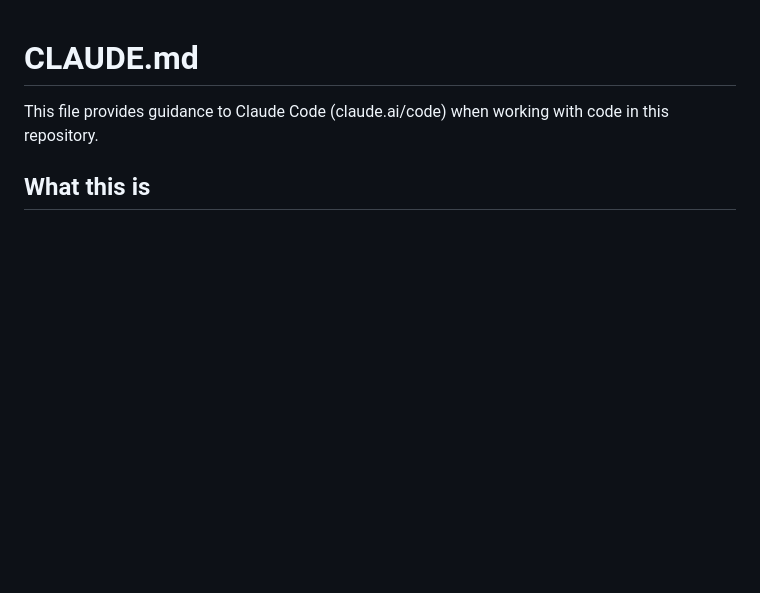
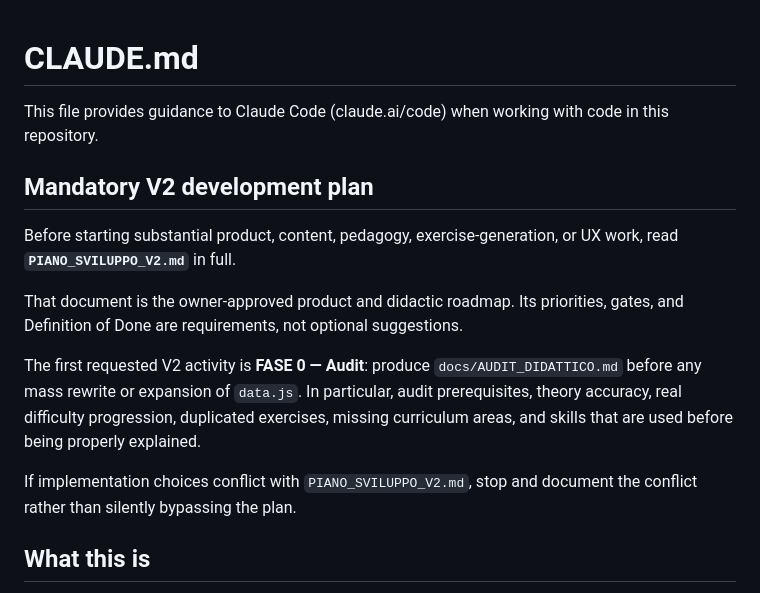
Before and after one commit to ema299/ripasso-matematica, a Markdown page: CLAUDE.md, the part around the change. Rendered like a GitHub page; blank space fills up the shorter version.

Commit message:
Collega Claude al piano di sviluppo V2

```diff
--- a/CLAUDE.md
+++ b/CLAUDE.md
@@ -1,6 +1,16 @@
 # CLAUDE.md
 
 This file provides guidance to Claude Code (claude.ai/code) when working with code in this repository.
+
+## Mandatory V2 development plan
+
+Before starting substantial product, content, pedagogy, exercise-generation, or UX work, read **`PIANO_SVILUPPO_V2.md`** in full.
+
+That document is the owner-approved product and didactic roadmap. Its priorities, gates, and Definition of Done are requirements, not optional suggestions.
+
+The first requested V2 activity is **FASE 0 — Audit**: produce `docs/AUDIT_DIDATTICO.md` before any mass rewrite or expansion of `data.js`. In particular, audit prerequisites, theory accuracy, real difficulty progression, duplicated exercises, missing curriculum areas, and skills that are used before being properly explained.
+
+If implementation choices conflict with `PIANO_SVILUPPO_V2.md`, stop and document the conflict rather than silently bypassing the plan.
 
 ## What this is
 
```
